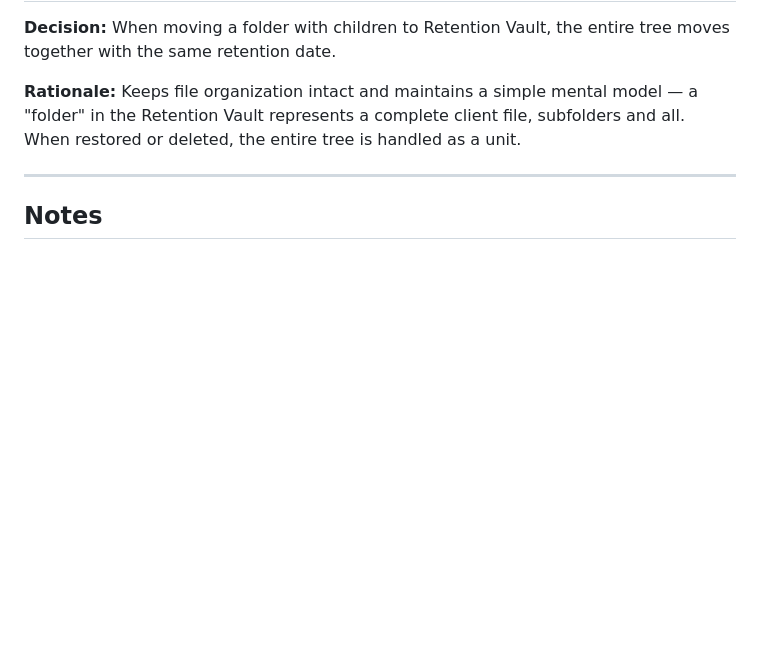
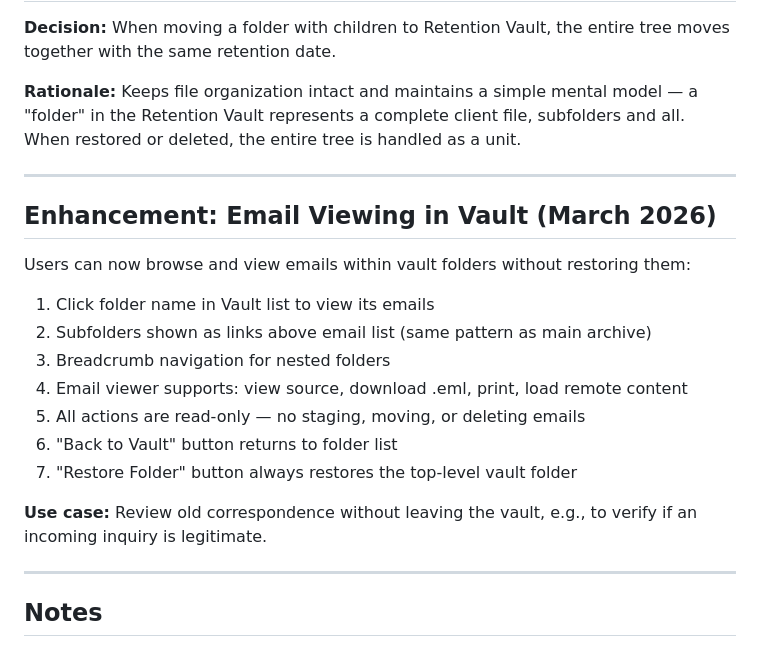
Before and after one commit to rsembera/mailrepo, a Markdown page: docs/Retention_Vault_Plan.md, the part around the change. Rendered like a GitHub page; blank space fills up the shorter version.

Commit message:
Update Retention Vault docs with email viewing capability

```diff
--- a/docs/Retention_Vault_Plan.md
+++ b/docs/Retention_Vault_Plan.md
@@ -327,6 +327,22 @@ Response: { "count": 3 }
 
 ---
 
+## Enhancement: Email Viewing in Vault (March 2026)
+
+Users can now browse and view emails within vault folders without restoring them:
+
+1. Click folder name in Vault list to view its emails
+2. Subfolders shown as links above email list (same pattern as main archive)
+3. Breadcrumb navigation for nested folders
+4. Email viewer supports: view source, download .eml, print, load remote content
+5. All actions are read-only — no staging, moving, or deleting emails
+6. "Back to Vault" button returns to folder list
+7. "Restore Folder" button always restores the top-level vault folder
+
+**Use case:** Review old correspondence without leaving the vault, e.g., to verify if an incoming inquiry is legitimate.
+
+---
+
 ## Notes
 
 - Retention Vault is folder-level only (not individual emails) - keeps it simple
```
